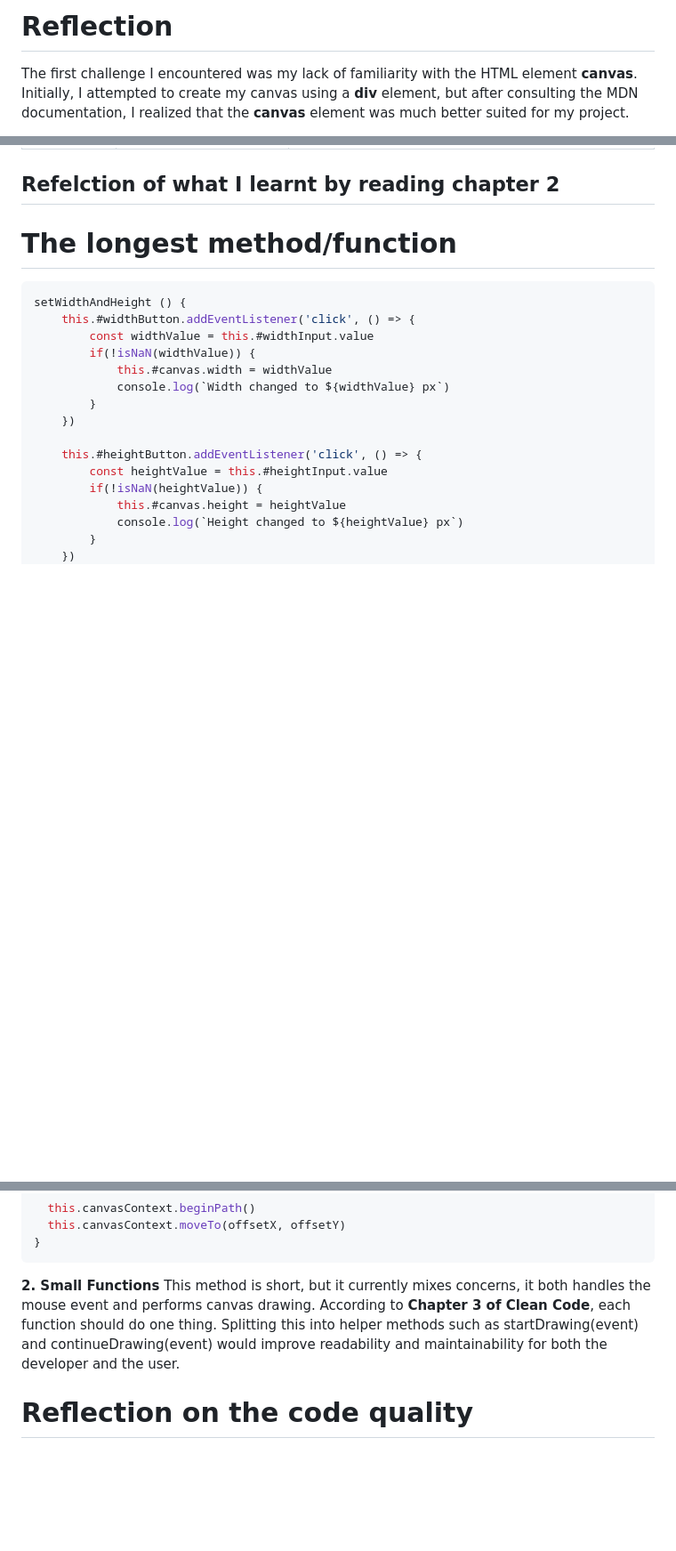
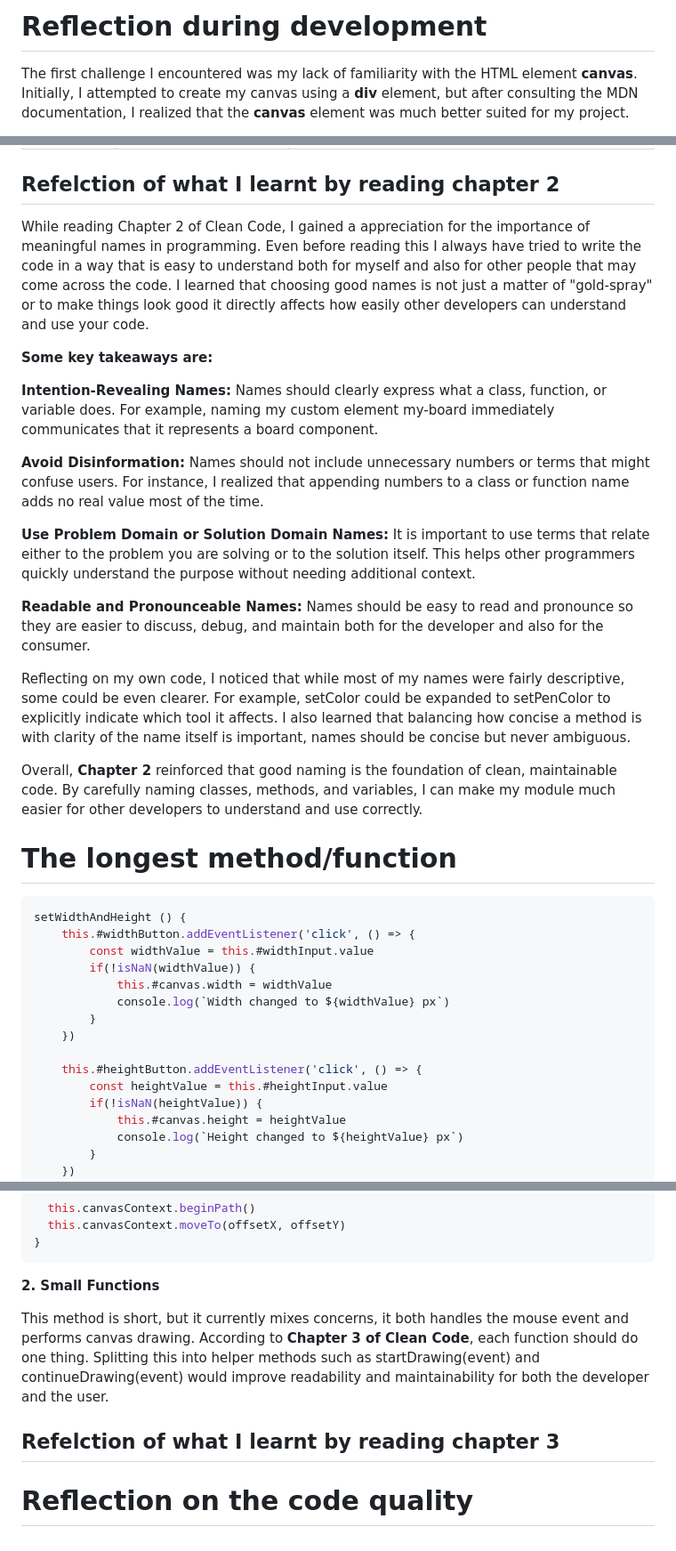
Before and after one commit to IsakThornqvist/Assignment-L2, a Markdown page: Reflection.md, 3 parts joined by grey strips. Shown at 89% size. Rendered like a GitHub page; blank space fills up the shorter version.

Commit message:
Update the reflection file with my thoughts on chapter 2 aswell as some minor fixes

````diff
--- a/Reflection.md
+++ b/Reflection.md
@@ -1,4 +1,4 @@
-# Reflection
+# Reflection during development
 The first challenge I encountered was my lack of familiarity with the HTML element **canvas**. Initially, I attempted to create my canvas using a **div** element, but after consulting the MDN documentation, I realized that the **canvas** element was much better suited for my project.
 
 Through this process, I gained hands-on experience with various canvas methods, such as beginPath() and stroke(). These methods made it straightforward to implement functionality like the pen tool correctly. The documentation for these methods was extremely helpful and made it easy to understand how to use them in combination to achieve the desired drawing behavior.
@@ -100,6 +100,21 @@ This setup is straightforward to extend — I can either add more predefined but
 
 ## Refelction of what I learnt by reading chapter 2
 
+While reading Chapter 2 of Clean Code, I gained a appreciation for the importance of meaningful names in programming. Even before reading this I always have tried to write the code in a way that is easy to understand both for myself and also for other people that may come across the code. I learned that choosing good names is not just a matter of "gold-spray" or to make things look good it directly affects how easily other developers can understand and use your code.
+
+**Some key takeaways are:**
+
+**Intention-Revealing Names:** Names should clearly express what a class, function, or variable does. For example, naming my custom element my-board immediately communicates that it represents a board component.
+
+**Avoid Disinformation:** Names should not include unnecessary numbers or terms that might confuse users. For instance, I realized that appending numbers to a class or function name adds no real value most of the time.
+
+**Use Problem Domain or Solution Domain Names:** It is important to use terms that relate either to the problem you are solving or to the solution itself. This helps other programmers quickly understand the purpose without needing additional context.
+
+**Readable and Pronounceable Names:** Names should be easy to read and pronounce so they are easier to discuss, debug, and maintain both for the developer and also for the consumer.
+
+Reflecting on my own code, I noticed that while most of my names were fairly descriptive, some could be even clearer. For example, setColor could be expanded to setPenColor to explicitly indicate which tool it affects. I also learned that balancing how concise a method is with clarity of the name itself is important, names should be concise but never ambiguous.
+
+Overall, **Chapter 2** reinforced that good naming is the foundation of clean, maintainable code. By carefully naming classes, methods, and variables, I can make my module much easier for other developers to understand and use correctly.
 
 # The longest method/function
 
@@ -148,7 +163,10 @@ The code above follows the **Do One Thing** rule, the only thing the method **se
   }
   ```
 
-  **2. Small Functions**
+**2. Small Functions**
+
 This method is short, but it currently mixes concerns, it both handles the mouse event and performs canvas drawing. According to **Chapter 3 of Clean Code**, each function should do one thing. Splitting this into helper methods such as startDrawing(event) and continueDrawing(event) would improve readability and maintainability for both the developer and the user.
 
+## Refelction of what I learnt by reading chapter 3
+
 # Reflection on the code quality
````
